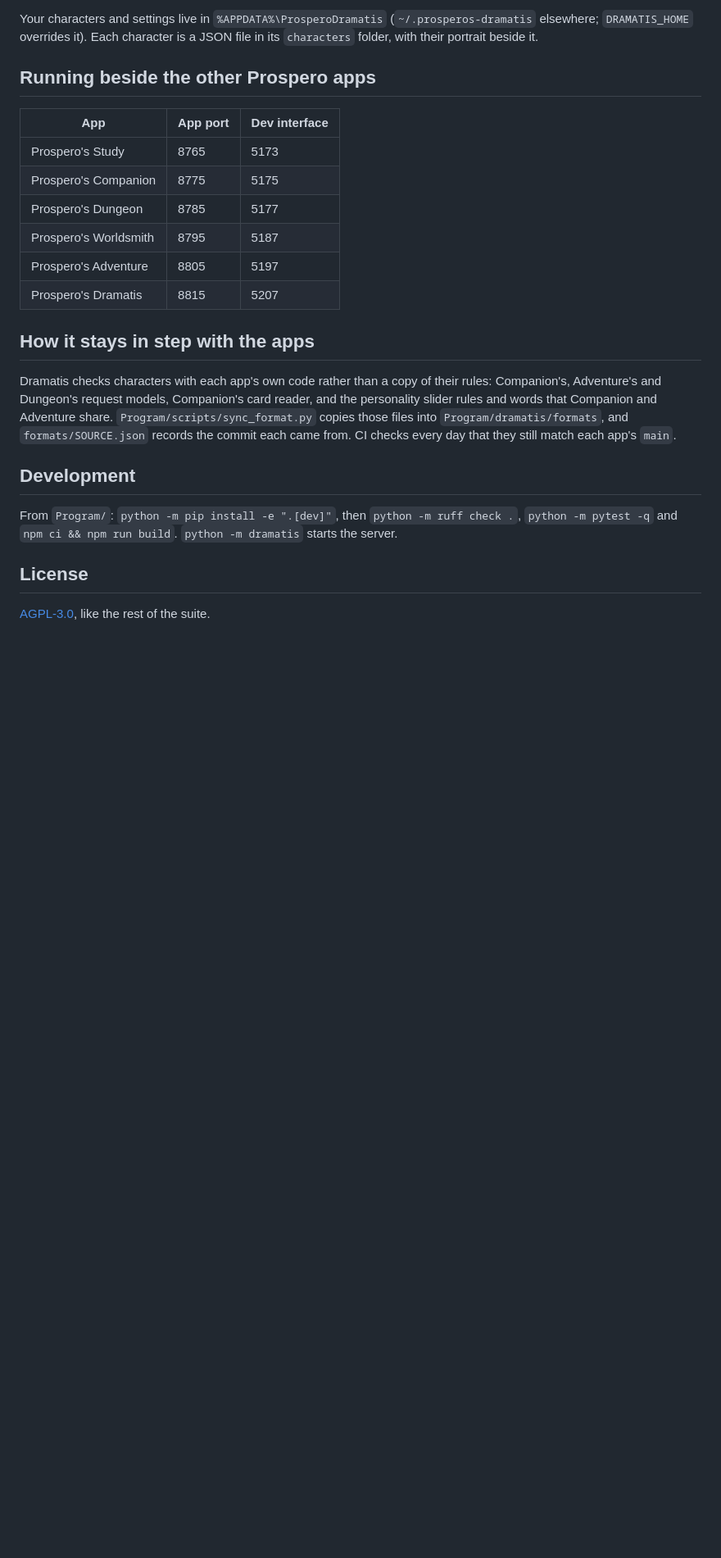
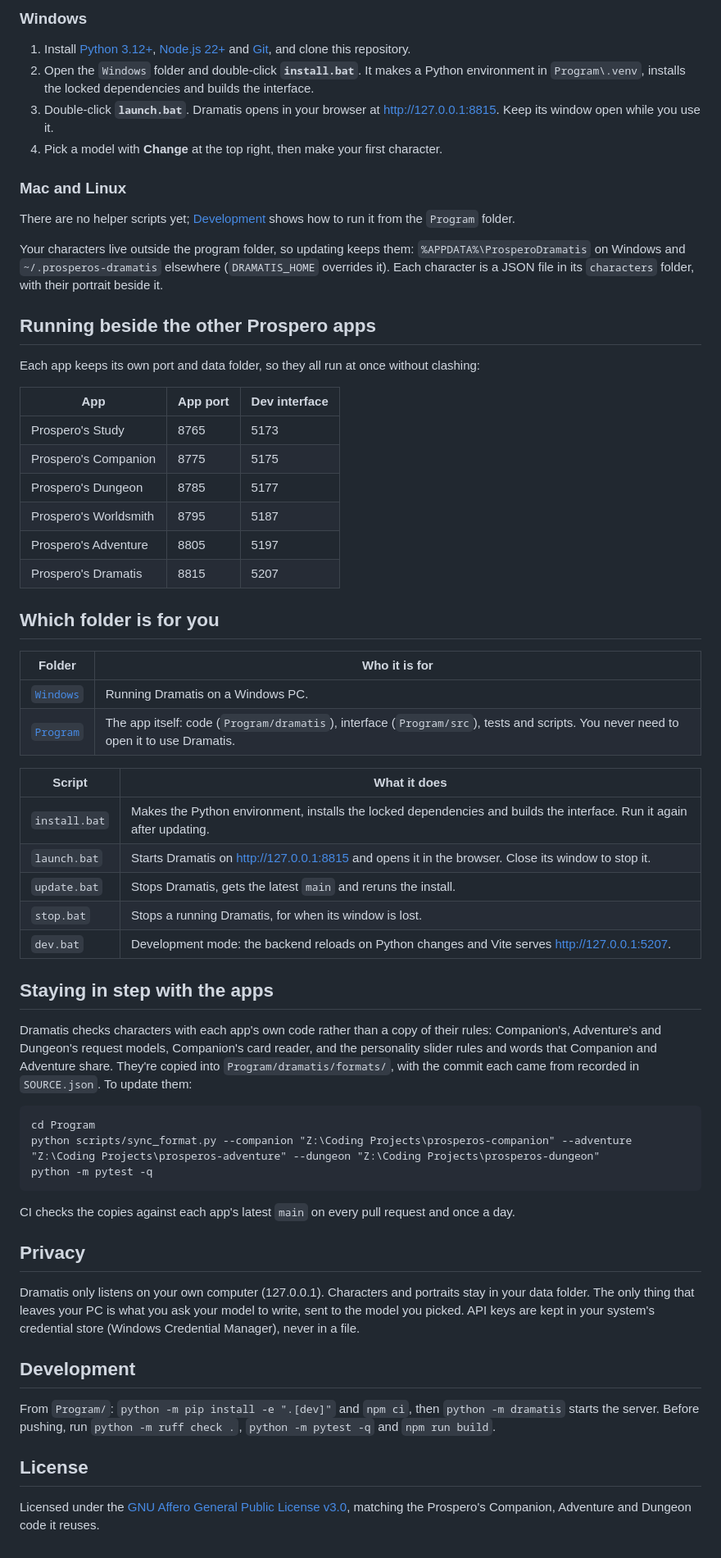
Before and after one commit to vantaloomin/prosperos-dramatis, a Markdown page: README.md, the part around one of its changes. Shown at 82% size. Rendered like a GitHub page; blank space fills up the shorter version.

````diff
--- a/README.md
+++ b/README.md
@@ -60,8 +72,25 @@ server with Vite's live reload on 5207, for working on it.
 
-Your characters and settings live in `%APPDATA%\ProsperoDramatis` (`~/.prosperos-dramatis` elsewhere;
-`DRAMATIS_HOME` overrides it). Each character is a JSON file in its `characters` folder, with their portrait beside it.
+### Windows
+
+1. Install [Python 3.12+](https://www.python.org/downloads/), [Node.js 22+](https://nodejs.org/) and
+   [Git](https://git-scm.com/download/win), and clone this repository.
+2. Open the `Windows` folder and double-click **`install.bat`**. It makes a Python environment in `Program\.venv`,
+   installs the locked dependencies and builds the interface.
+3. Double-click **`launch.bat`**. Dramatis opens in your browser at http://127.0.0.1:8815. Keep its window open while
+   you use it.
+4. Pick a model with **Change** at the top right, then make your first character.
+
+### Mac and Linux
+
+There are no helper scripts yet; [Development](#development) shows how to run it from the `Program` folder.
+
+Your characters live outside the program folder, so updating keeps them: `%APPDATA%\ProsperoDramatis` on Windows and
+`~/.prosperos-dramatis` elsewhere (`DRAMATIS_HOME` overrides it). Each character is a JSON file in its `characters`
+folder, with their portrait beside it.
 
 ## Running beside the other Prospero apps
+
+Each app keeps its own port and data folder, so they all run at once without clashing:
 
 | App | App port | Dev interface |
 | --- | --- | --- |
@@ -72,19 +101,48 @@ Your characters and settings live in `%APPDATA%\ProsperoDramatis` (`~/.prosperos
 | Prospero's Adventure | 8805 | 5197 |
 | Prospero's Dramatis | 8815 | 5207 |
 
-## How it stays in step with the apps
+## Which folder is for you
 
-Dramatis checks characters with each app's own code rather than a copy of their rules: Companion's, Adventure's
-and Dungeon's request models, Companion's card reader, and the personality slider rules and words that Companion and
-Adventure share. `Program/scripts/sync_format.py` copies those files into `Program/dramatis/formats`, and
-`formats/SOURCE.json` records the commit each came from. CI checks every day that they still match each app's
-`main`.
+| Folder | Who it is for |
+| --- | --- |
+| [`Windows`](Windows) | Running Dramatis on a Windows PC. |
+| [`Program`](Program) | The app itself: code (`Program/dramatis`), interface (`Program/src`), tests and scripts. You never need to open it to use Dramatis. |
+
+| Script | What it does |
+| --- | --- |
+| `install.bat` | Makes the Python environment, installs the locked dependencies and builds the interface. Run it again after updating. |
+| `launch.bat` | Starts Dramatis on http://127.0.0.1:8815 and opens it in the browser. Close its window to stop it. |
+| `update.bat` | Stops Dramatis, gets the latest `main` and reruns the install. |
+| `stop.bat` | Stops a running Dramatis, for when its window is lost. |
+| `dev.bat` | Development mode: the backend reloads on Python changes and Vite serves http://127.0.0.1:5207. |
+
+## Staying in step with the apps
+
+Dramatis checks characters with each app's own code rather than a copy of their rules: Companion's, Adventure's and
+Dungeon's request models, Companion's card reader, and the personality slider rules and words that Companion and
+Adventure share. They're copied into `Program/dramatis/formats/`, with the commit each came from recorded in
+`SOURCE.json`. To update them:
+
+```
+cd Program
+python scripts/sync_format.py --companion "Z:\Coding Projects\prosperos-companion" --adventure "Z:\Coding Projects\prosperos-adventure" --dungeon "Z:\Coding Projects\prosperos-dungeon"
+python -m pytest -q
+```
+
+CI checks the copies against each app's latest `main` on every pull request and once a day.
+
+## Privacy
+
+Dramatis only listens on your own computer (127.0.0.1). Characters and portraits stay in your data folder. The only
+thing that leaves your PC is what you ask your model to write, sent to the model you picked. API keys are kept in your
+system's credential store (Windows Credential Manager), never in a file.
 
 ## Development
 
-From `Program/`: `python -m pip install -e ".[dev]"`, then `python -m ruff check .`, `python -m pytest -q` and
-`npm ci && npm run build`. `python -m dramatis` starts the server.
+From `Program/`: `python -m pip install -e ".[dev]"` and `npm ci`, then `python -m dramatis` starts the server.
+Before pushing, run `python -m ruff check .`, `python -m pytest -q` and `npm run build`.
 
 ## License
 
-[AGPL-3.0](LICENSE), like the rest of the suite.
+Licensed under the [GNU Affero General Public License v3.0](LICENSE), matching the Prospero's Companion, Adventure
+and Dungeon code it reuses.
````
Also changed, not shown: other parts of README.md (+58 -46 lines), Program/docs/images/editor.png (added).
